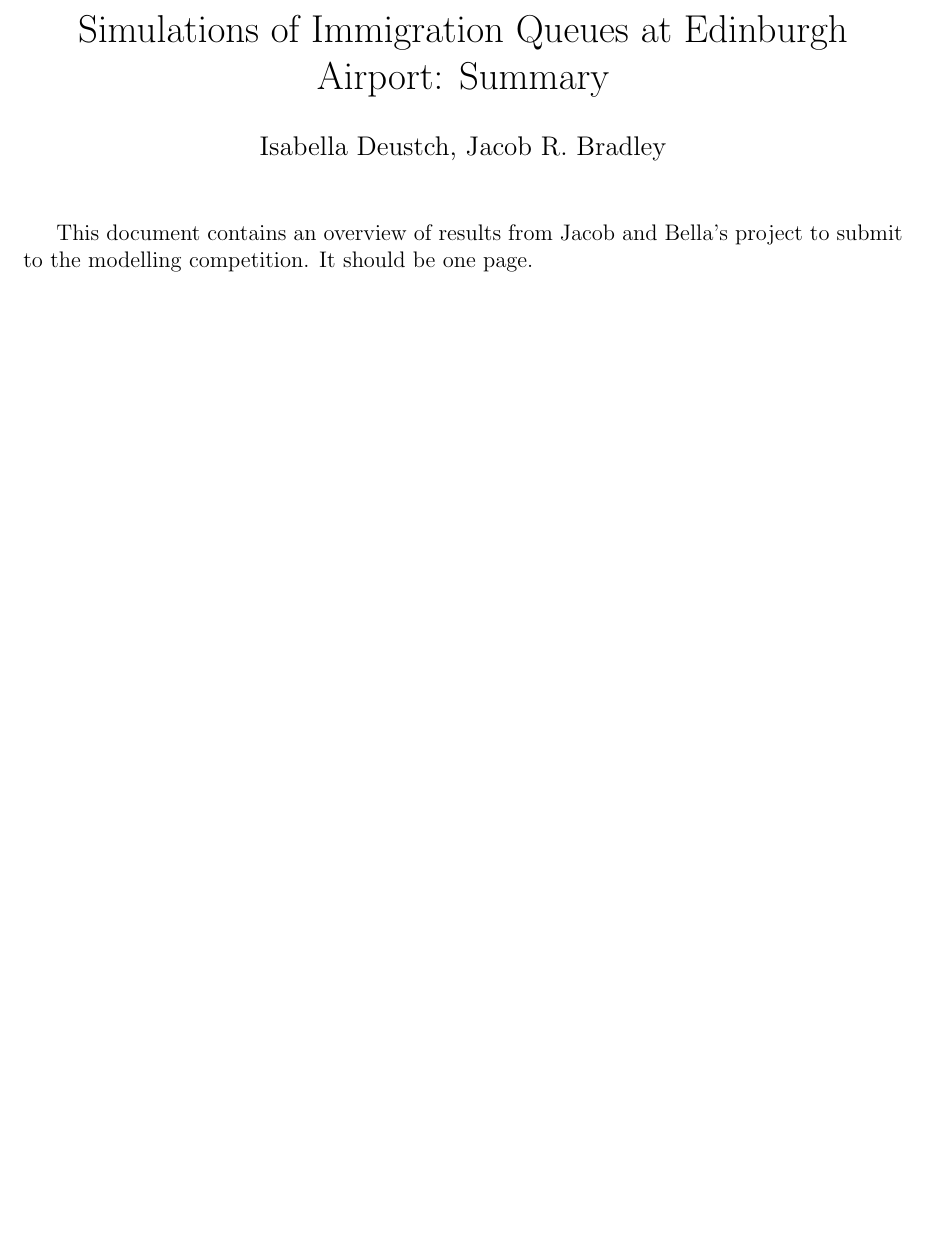
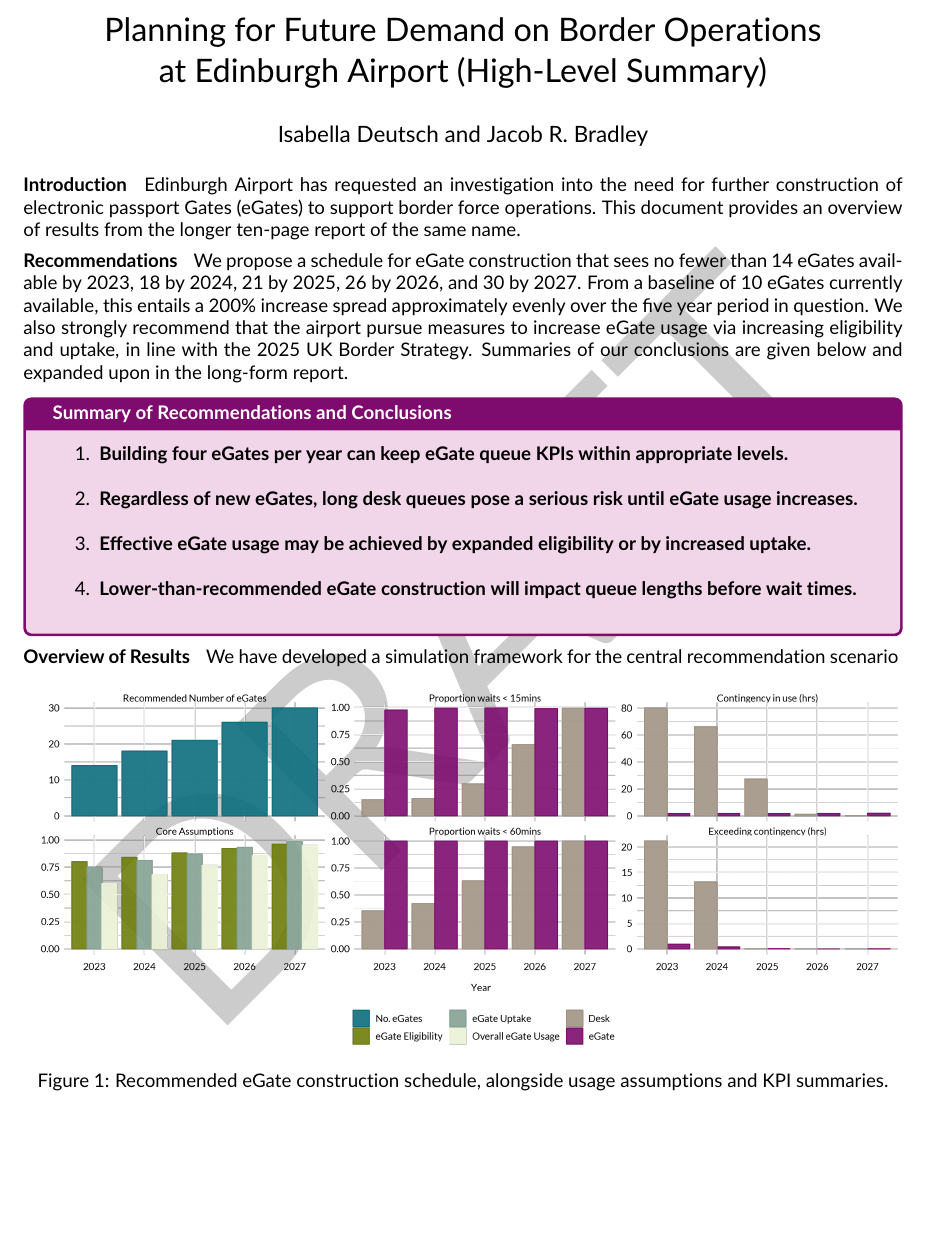
Before and after one commit to cobrbra/immigration_queue_simulation_edinburgh_airport, a LaTeX document (report/summary.tex): part of the page, cut at the place of the change, the shorter picture padded with empty space. Compiled offline with pdfLaTeX.

Commit message:
Updates from Overleaf

```diff
--- a/report/summary.tex
+++ b/report/summary.tex
@@ -14,0 +32 @@
+\newcommand*{\figuretitle}[1]{%
@@ -19,0 +60 @@
+ {\glsxtrprotectlinks \glsdohypertarget{#1}{#2}}}
@@ -26,20 +71,40 @@
 \FXRegisterAuthor{jb}{ajb}{\color{blue} JB}
 \FXRegisterAuthor{bd}{abd}{\color{red} BD}
 
-\title{Simulations of Immigration Queues at Edinburgh Airport: Summary}
- \author{Isabella Deustch, Jacob R. Bradley
- }
+\title{Planning for Future Demand on Border Operations\\ at Edinburgh Airport (High-Level Summary)}
+ \author{Isabella Deutsch and Jacob R. Bradley}
  \date{}
+
 
 \begin{document}
 \maketitle
 
-This document contains an overview of results from Jacob and Bella's project to submit to the modelling competition. It should be one page.
+\vspace{-15pt}
+\paragraph{Introduction}
+Edinburgh Airport has requested an investigation into the need for further construction of \glspl{egate} to support border force operations. This document provides an overview of results from the longer ten-page report of the same name.
 
-% \section{Introduction}
-% \section{Methods}
-% \section{Results}
-% \section{Discussion}
-% \section{Conclusion}
-% \bibliography{references.bib}
+\paragraph{Recommendations}
+We propose a schedule for \gls{egate} construction that sees no fewer than 14 \glspl{egate} available by 2023, 18 by 2024, 21 by 2025, 26 by 2026, and 30 by 2027. From a baseline of 10 \glspl{egate} currently available, this entails a 200\% increase spread approximately evenly over the five year period in question. We also strongly recommend that the airport pursue measures to increase \gls{egate} usage via increasing eligibility and uptake, in line with the 2025 UK Border Strategy. Summaries of our conclusions are given below and expanded upon in the long-form report.
+\begin{tcolorbox}[
+colframe=edi-dark-purple,
+colback=edi-light-purple,
+fonttitle=\bfseries,
+title = {Summary of Recommendations and Conclusions}]
+\begin{enumerate}
+
+    \item \textbf{Building four \glsxtrshortpl{egate} per year can keep \glsxtrshort{egate} queue \glsxtrshortpl{kpi} within appropriate levels.}\\
+    \item \textbf{Regardless of new \glsxtrshortpl{egate}, long desk queues pose a serious risk until \glsxtrshort{egate} usage increases.}\\
+    \item \textbf{Effective \glsxtrshort{egate} usage may be achieved by expanded eligibility or by increased uptake.}\\
+    \item \textbf{Lower-than-recommended \glsxtrshort{egate} construction will impact queue lengths before wait times.}\\
+\end{enumerate}
+\end{tcolorbox}
+
+\paragraph{Overview of Results}
+We have developed a simulation framework for  the central recommendation scenario
+\begin{figure}[!h]
+    \centering
+    \includegraphics[width=\textwidth]{figures/core_rec_fig.png}
+     \caption{Recommended \gls{egate} construction schedule, alongside usage assumptions and \glsxtrshort{kpi} summaries.} \label{fig:core_rec_fig}
+\end{figure}
+
 \end{document}
```
Also changed, not shown: report/summary.tex (57 more changed lines).
